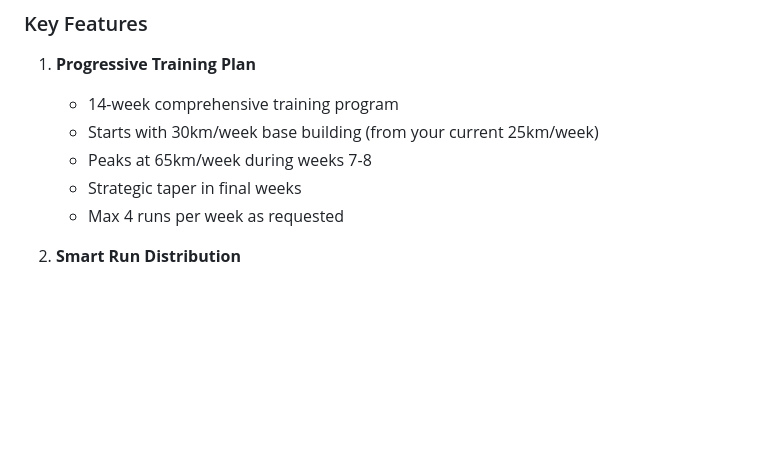
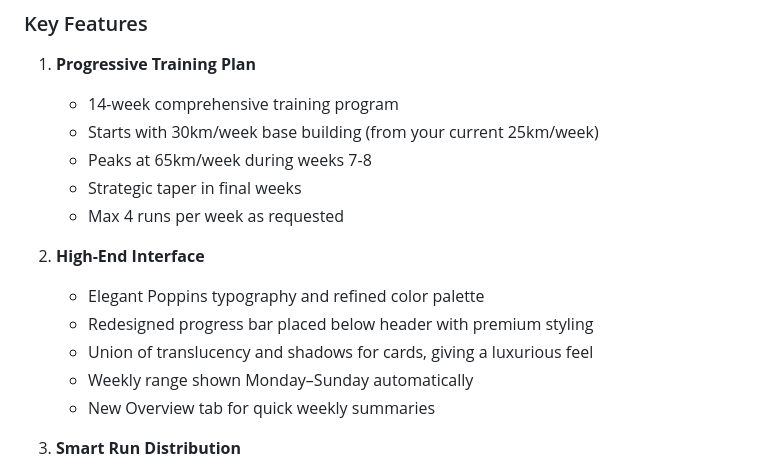
Before and after one commit to simonherbert30/Andorra_100, a Markdown page: README.md, the part around the change. GitHub-like rendering; blank space fills up the shorter version.

Commit message:
docs: update README with UI/integration improvements

```diff
--- a/README.md
+++ b/README.md
@@ -14,6 +14,13 @@ Your training is scheduled from **March 10, 2026** to **June 12, 2026** (14 week
    - Peaks at 65km/week during weeks 7-8
    - Strategic taper in final weeks
    - Max 4 runs per week as requested
+
+2. **High-End Interface**
+   - Elegant Poppins typography and refined color palette
+   - Redesigned progress bar placed below header with premium styling
+   - Union of translucency and shadows for cards, giving a luxurious feel
+   - Weekly range shown Monday–Sunday automatically
+   - New Overview tab for quick weekly summaries
 
 2. **Smart Run Distribution**
    - **Trail/Elevation Runs**: Friday-Sunday only (access to trails and hills)
```
